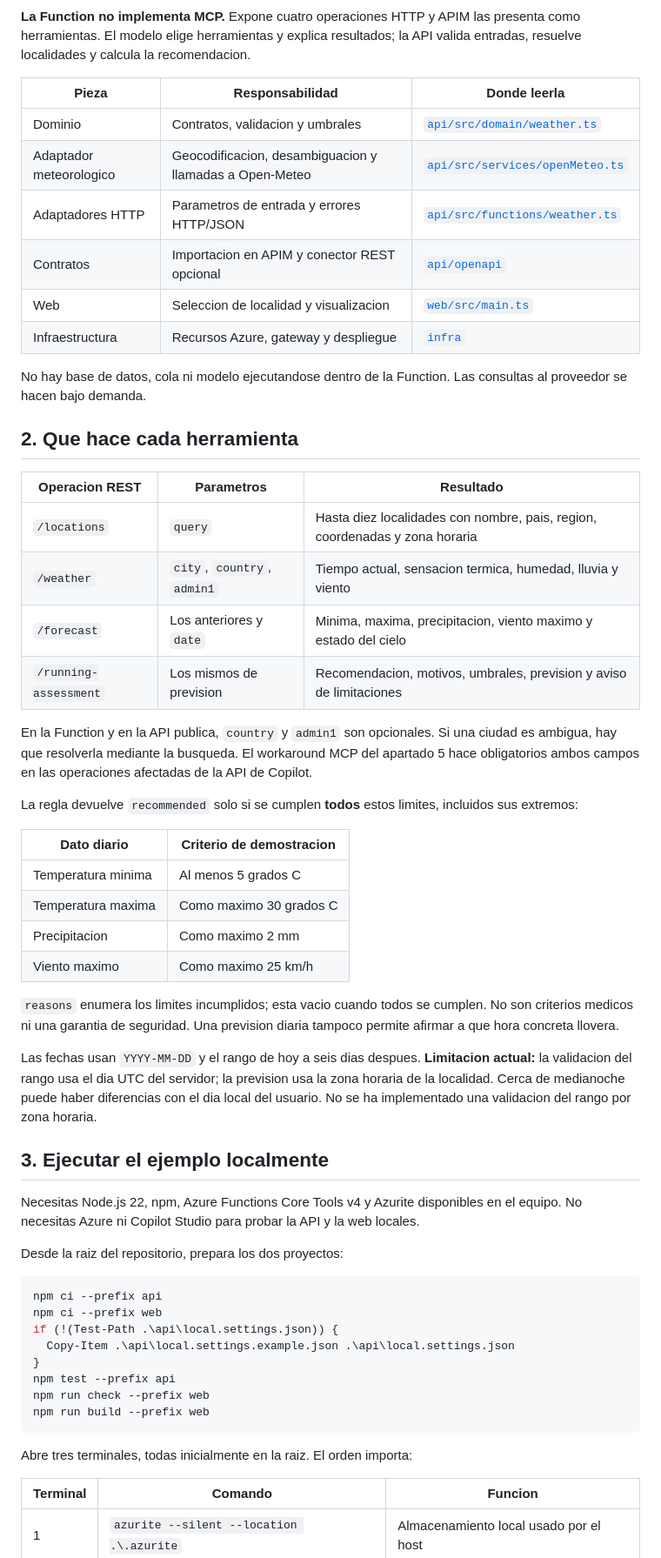
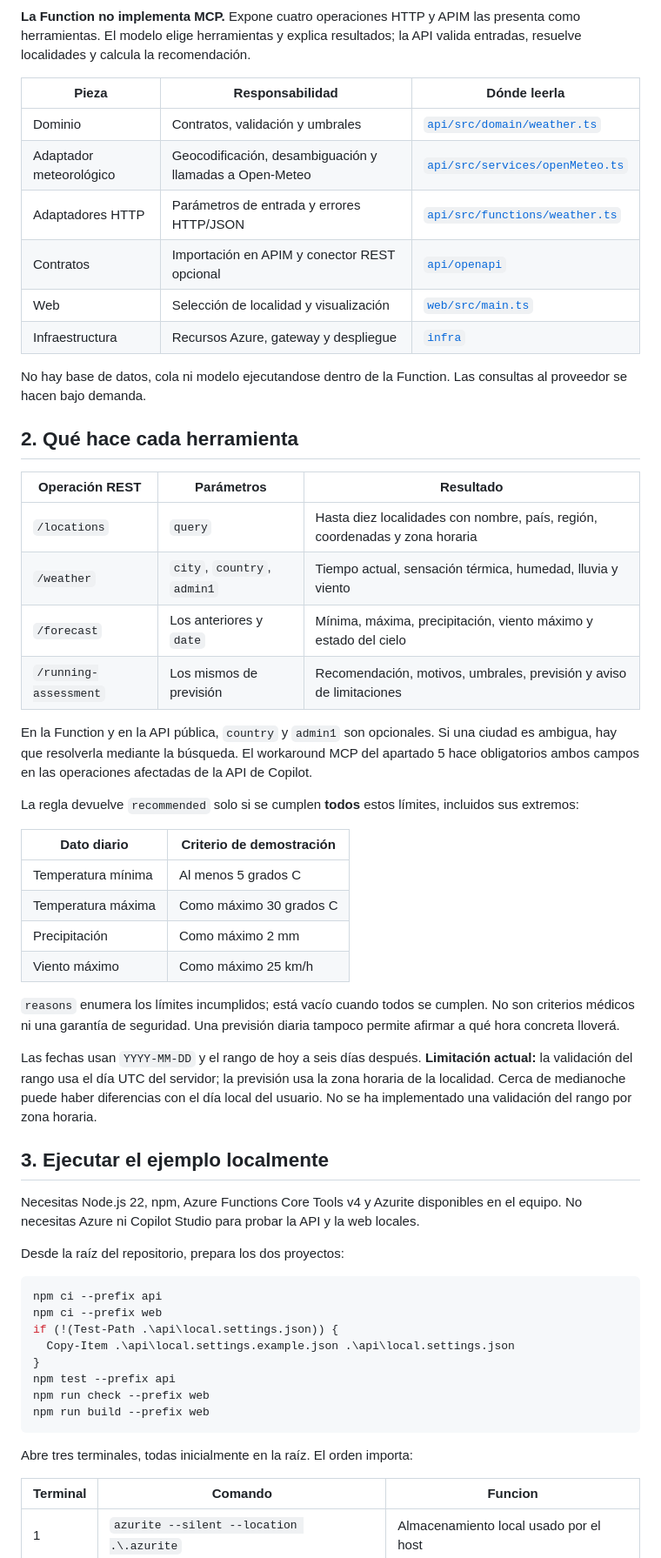
Before and after one commit to ricardPlana/SurvivingDynamics_MCPServer, a Markdown page: docs/guia-completa.md, the part around one of its changes. Shown at 87% size. Drawn GitHub-style.

````diff
--- a/docs/guia-completa.md
+++ b/docs/guia-completa.md
@@ -18,47 +18,47 @@ flowchart LR
 ```
 
-**La Function no implementa MCP.** Expone cuatro operaciones HTTP y APIM las presenta como herramientas. El modelo elige herramientas y explica resultados; la API valida entradas, resuelve localidades y calcula la recomendacion.
+**La Function no implementa MCP.** Expone cuatro operaciones HTTP y APIM las presenta como herramientas. El modelo elige herramientas y explica resultados; la API valida entradas, resuelve localidades y calcula la recomendación.
 
-| Pieza | Responsabilidad | Donde leerla |
+| Pieza | Responsabilidad | Dónde leerla |
 | --- | --- | --- |
-| Dominio | Contratos, validacion y umbrales | [`api/src/domain/weather.ts`](../api/src/domain/weather.ts) |
-| Adaptador meteorologico | Geocodificacion, desambiguacion y llamadas a Open-Meteo | [`api/src/services/openMeteo.ts`](../api/src/services/openMeteo.ts) |
-| Adaptadores HTTP | Parametros de entrada y errores HTTP/JSON | [`api/src/functions/weather.ts`](../api/src/functions/weather.ts) |
-| Contratos | Importacion en APIM y conector REST opcional | [`api/openapi`](../api/openapi) |
-| Web | Seleccion de localidad y visualizacion | [`web/src/main.ts`](../web/src/main.ts) |
+| Dominio | Contratos, validación y umbrales | [`api/src/domain/weather.ts`](../api/src/domain/weather.ts) |
+| Adaptador meteorológico | Geocodificación, desambiguación y llamadas a Open-Meteo | [`api/src/services/openMeteo.ts`](../api/src/services/openMeteo.ts) |
+| Adaptadores HTTP | Parámetros de entrada y errores HTTP/JSON | [`api/src/functions/weather.ts`](../api/src/functions/weather.ts) |
+| Contratos | Importación en APIM y conector REST opcional | [`api/openapi`](../api/openapi) |
+| Web | Selección de localidad y visualización | [`web/src/main.ts`](../web/src/main.ts) |
 | Infraestructura | Recursos Azure, gateway y despliegue | [`infra`](../infra) |
 
 No hay base de datos, cola ni modelo ejecutandose dentro de la Function. Las consultas al proveedor se hacen bajo demanda.
 
-## 2. Que hace cada herramienta
+## 2. Qué hace cada herramienta
 
-| Operacion REST | Parametros | Resultado |
+| Operación REST | Parámetros | Resultado |
 | --- | --- | --- |
-| `/locations` | `query` | Hasta diez localidades con nombre, pais, region, coordenadas y zona horaria |
-| `/weather` | `city`, `country`, `admin1` | Tiempo actual, sensacion termica, humedad, lluvia y viento |
-| `/forecast` | Los anteriores y `date` | Minima, maxima, precipitacion, viento maximo y estado del cielo |
-| `/running-assessment` | Los mismos de prevision | Recomendacion, motivos, umbrales, prevision y aviso de limitaciones |
+| `/locations` | `query` | Hasta diez localidades con nombre, país, región, coordenadas y zona horaria |
+| `/weather` | `city`, `country`, `admin1` | Tiempo actual, sensación térmica, humedad, lluvia y viento |
+| `/forecast` | Los anteriores y `date` | Mínima, máxima, precipitación, viento máximo y estado del cielo |
+| `/running-assessment` | Los mismos de previsión | Recomendación, motivos, umbrales, previsión y aviso de limitaciones |
 
-En la Function y en la API publica, `country` y `admin1` son opcionales. Si una ciudad es ambigua, hay que resolverla mediante la busqueda. El workaround MCP del apartado 5 hace obligatorios ambos campos en las operaciones afectadas de la API de Copilot.
+En la Function y en la API pública, `country` y `admin1` son opcionales. Si una ciudad es ambigua, hay que resolverla mediante la búsqueda. El workaround MCP del apartado 5 hace obligatorios ambos campos en las operaciones afectadas de la API de Copilot.
 
-La regla devuelve `recommended` solo si se cumplen **todos** estos limites, incluidos sus extremos:
+La regla devuelve `recommended` solo si se cumplen **todos** estos límites, incluidos sus extremos:
 
-| Dato diario | Criterio de demostracion |
+| Dato diario | Criterio de demostración |
 | --- | --- |
-| Temperatura minima | Al menos 5 grados C |
-| Temperatura maxima | Como maximo 30 grados C |
-| Precipitacion | Como maximo 2 mm |
-| Viento maximo | Como maximo 25 km/h |
+| Temperatura mínima | Al menos 5 grados C |
+| Temperatura máxima | Como máximo 30 grados C |
+| Precipitación | Como máximo 2 mm |
+| Viento máximo | Como máximo 25 km/h |
 
-`reasons` enumera los limites incumplidos; esta vacio cuando todos se cumplen. No son criterios medicos ni una garantia de seguridad. Una prevision diaria tampoco permite afirmar a que hora concreta llovera.
+`reasons` enumera los límites incumplidos; está vacío cuando todos se cumplen. No son criterios médicos ni una garantía de seguridad. Una previsión diaria tampoco permite afirmar a qué hora concreta lloverá.
 
-Las fechas usan `YYYY-MM-DD` y el rango de hoy a seis dias despues. **Limitacion actual:** la validacion del rango usa el dia UTC del servidor; la prevision usa la zona horaria de la localidad. Cerca de medianoche puede haber diferencias con el dia local del usuario. No se ha implementado una validacion del rango por zona horaria.
+Las fechas usan `YYYY-MM-DD` y el rango de hoy a seis días después. **Limitación actual:** la validación del rango usa el día UTC del servidor; la previsión usa la zona horaria de la localidad. Cerca de medianoche puede haber diferencias con el día local del usuario. No se ha implementado una validación del rango por zona horaria.
 
 ## 3. Ejecutar el ejemplo localmente
 
 Necesitas Node.js 22, npm, Azure Functions Core Tools v4 y Azurite disponibles en el equipo. No necesitas Azure ni Copilot Studio para probar la API y la web locales.
 
-Desde la raiz del repositorio, prepara los dos proyectos:
+Desde la raíz del repositorio, prepara los dos proyectos:
 
 ```powershell
 npm ci --prefix api
@@ -71,7 +71,7 @@ npm run check --prefix web
 npm run build --prefix web
 ```
 
-Abre tres terminales, todas inicialmente en la raiz. El orden importa:
+Abre tres terminales, todas inicialmente en la raíz. El orden importa:
 
 | Terminal | Comando | Funcion |
 | --- | --- | --- |
````
Also changed, not shown: other parts of docs/guia-completa.md (+72 -72 lines).
